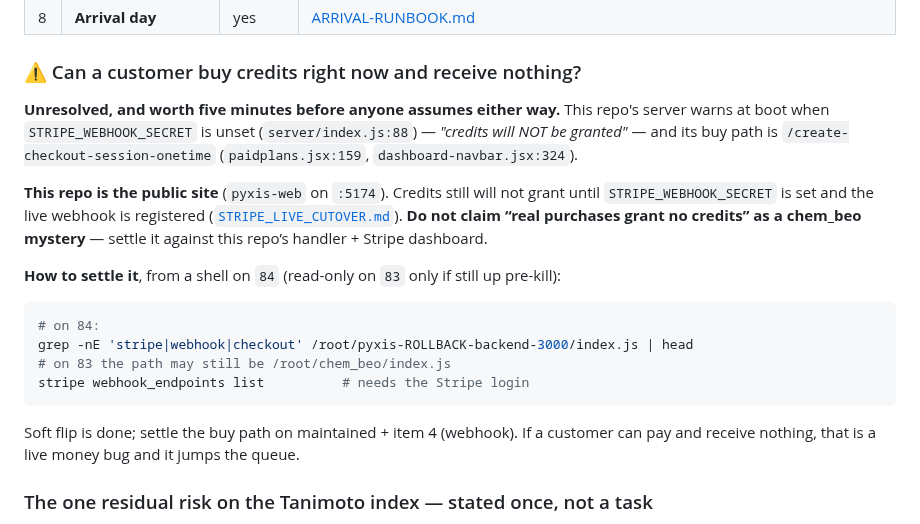
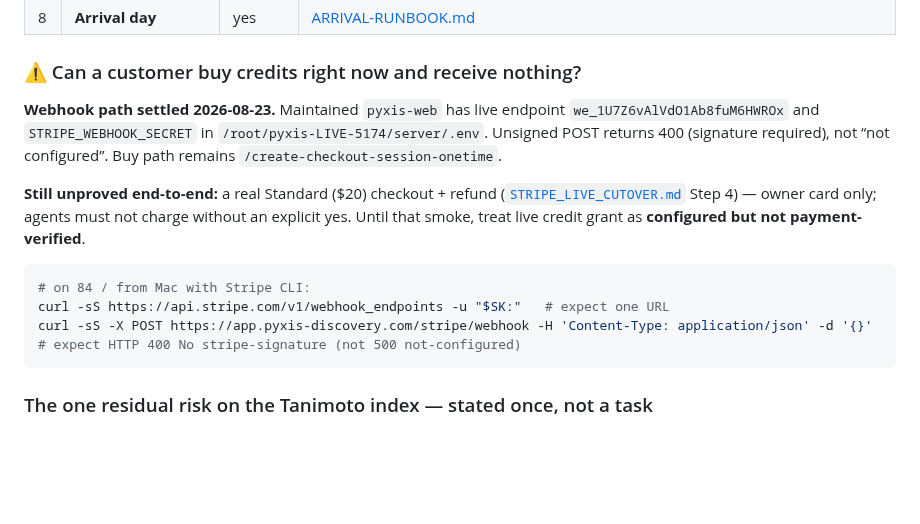
Before and after one commit to kobimic887/medsaas, a Markdown page: docs/NEXT-SESSION.md, the part around the change. GitHub-like rendering; blank space fills up the shorter version.

Commit message:
docs: mark Stripe webhook path settled on maintained
Record that live credit grant is configured (endpoint + secret) but still
needs an owner Standard checkout smoke before payment-verified.

Co-authored-by: Cursor <cursoragent@cursor.com>

````diff
--- a/docs/NEXT-SESSION.md
+++ b/docs/NEXT-SESSION.md
@@ -277,28 +277,22 @@ about it.
 
 ### ⚠ Can a customer buy credits right now and receive nothing?
 
-**Unresolved, and worth five minutes before anyone assumes either way.** This repo's server
-warns at boot when `STRIPE_WEBHOOK_SECRET` is unset (`server/index.js:88`) — *"credits will NOT
-be granted"* — and its buy path is `/create-checkout-session-onetime` (`paidplans.jsx:159`,
-`dashboard-navbar.jsx:324`).
+**Webhook path settled 2026-08-23.** Maintained `pyxis-web` has live endpoint
+`we_1U7Z6vAlVdO1Ab8fuM6HWROx` and `STRIPE_WEBHOOK_SECRET` in
+`/root/pyxis-LIVE-5174/server/.env`. Unsigned POST returns 400 (signature required),
+not “not configured”. Buy path remains `/create-checkout-session-onetime`.
 
-**This repo is the public site** (`pyxis-web` on `:5174`). Credits still will not grant
-until `STRIPE_WEBHOOK_SECRET` is set and the live webhook is registered
-([`STRIPE_LIVE_CUTOVER.md`](./STRIPE_LIVE_CUTOVER.md)). **Do not claim “real purchases grant
-no credits” as a chem_beo mystery** — settle it against this repo’s handler + Stripe
-dashboard.
-
-**How to settle it**, from a shell on `84` (read-only on `83` only if still up pre-kill):
+**Still unproved end-to-end:** a real Standard ($20) checkout + refund
+([`STRIPE_LIVE_CUTOVER.md`](./STRIPE_LIVE_CUTOVER.md) Step 4) — owner card only;
+agents must not charge without an explicit yes. Until that smoke, treat live credit
+grant as **configured but not payment-verified**.
 
 ```bash
-# on 84:
-grep -nE 'stripe|webhook|checkout' /root/pyxis-ROLLBACK-backend-3000/index.js | head
-# on 83 the path may still be /root/chem_beo/index.js
-stripe webhook_endpoints list          # needs the Stripe login
+# on 84 / from Mac with Stripe CLI:
+curl -sS https://api.stripe.com/v1/webhook_endpoints -u "$SK:"   # expect one URL
+curl -sS -X POST https://app.pyxis-discovery.com/stripe/webhook -H 'Content-Type: application/json' -d '{}'
+# expect HTTP 400 No stripe-signature (not 500 not-configured)
 ```
-
-Soft flip is done; settle the buy path on maintained + item 4 (webhook). If a customer can
-pay and receive nothing, that is a live money bug and it jumps the queue.
 
 ### The one residual risk on the Tanimoto index — stated once, not a task
 
````
